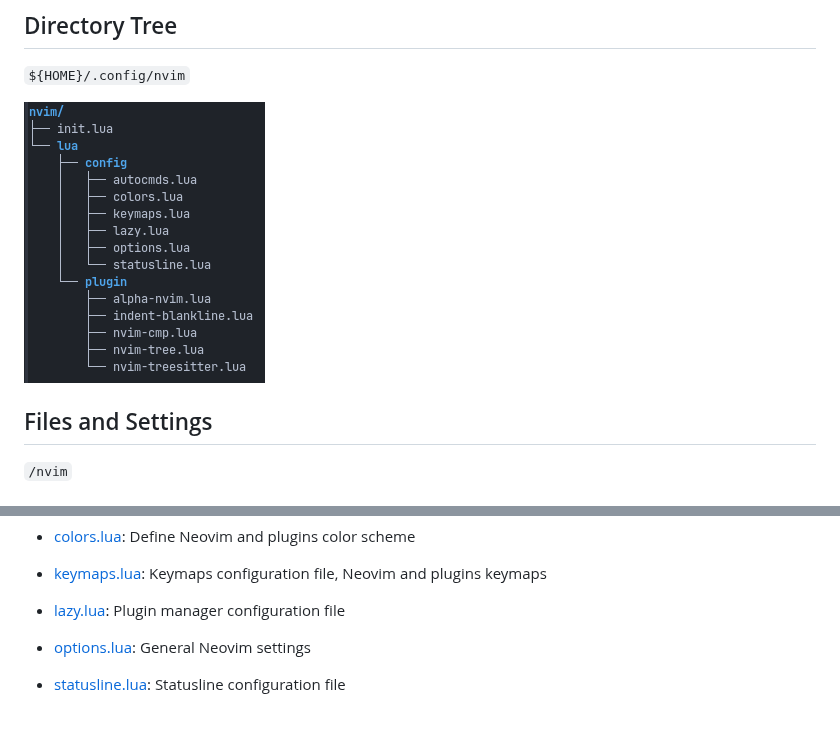
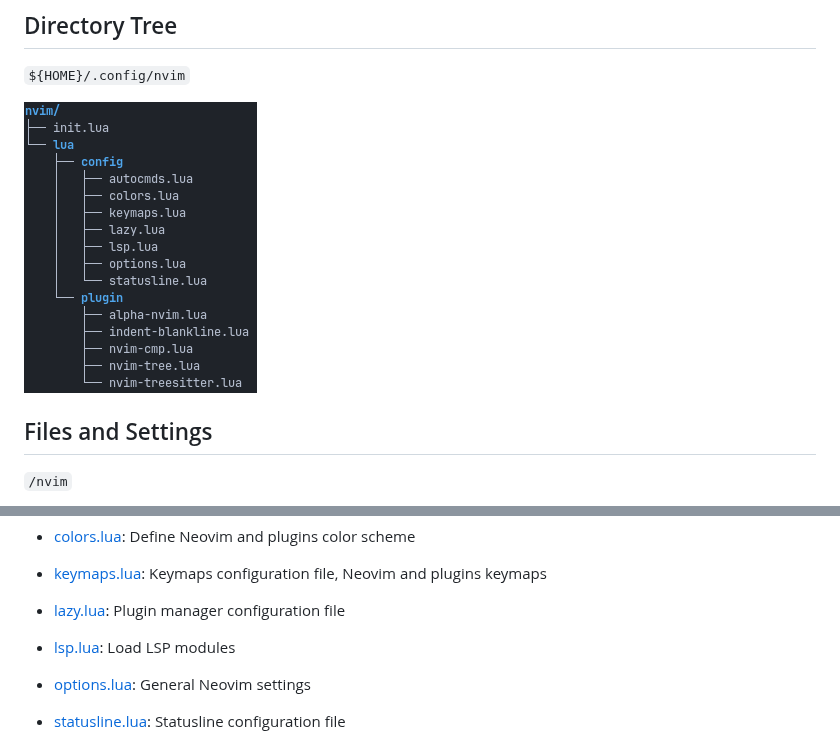
Before and after one commit to brainfucksec/neovim-lua, a Markdown page: README.md, 2 parts joined by grey strips. Rendered like a GitHub page; pictures changed too: img/dir-tree.png; blank space fills up the shorter version.

Commit message:
Update LSP configuration
Small change:

Added 'lsp.lua' file.  This file contains the function 'vim-.lsp.enable()' which loads the config files of the language servers (such as bashls, lua_ls etc.), once present in the init.lua file.

Change img/dir-tree, init.lua files.

```diff
--- a/README.md
+++ b/README.md
@@ -78,6 +78,8 @@ See: [neovim.io/doc/user/lua-guide/#_lua-modules](https://neovim.io/doc/user/lua
 * [keymaps.lua](nvim/lua/config/keymaps.lua): Keymaps configuration file, Neovim and plugins keymaps
 
 * [lazy.lua](nvim/lua/config/lazy.lua): Plugin manager configuration file
+
+* [lsp.lua](nvim/lua/config/lsp.lua): Load LSP modules
 
 * [options.lua](nvim/lua/config/options.lua): General Neovim settings
 
```
Also changed, not shown: 2 other files.
